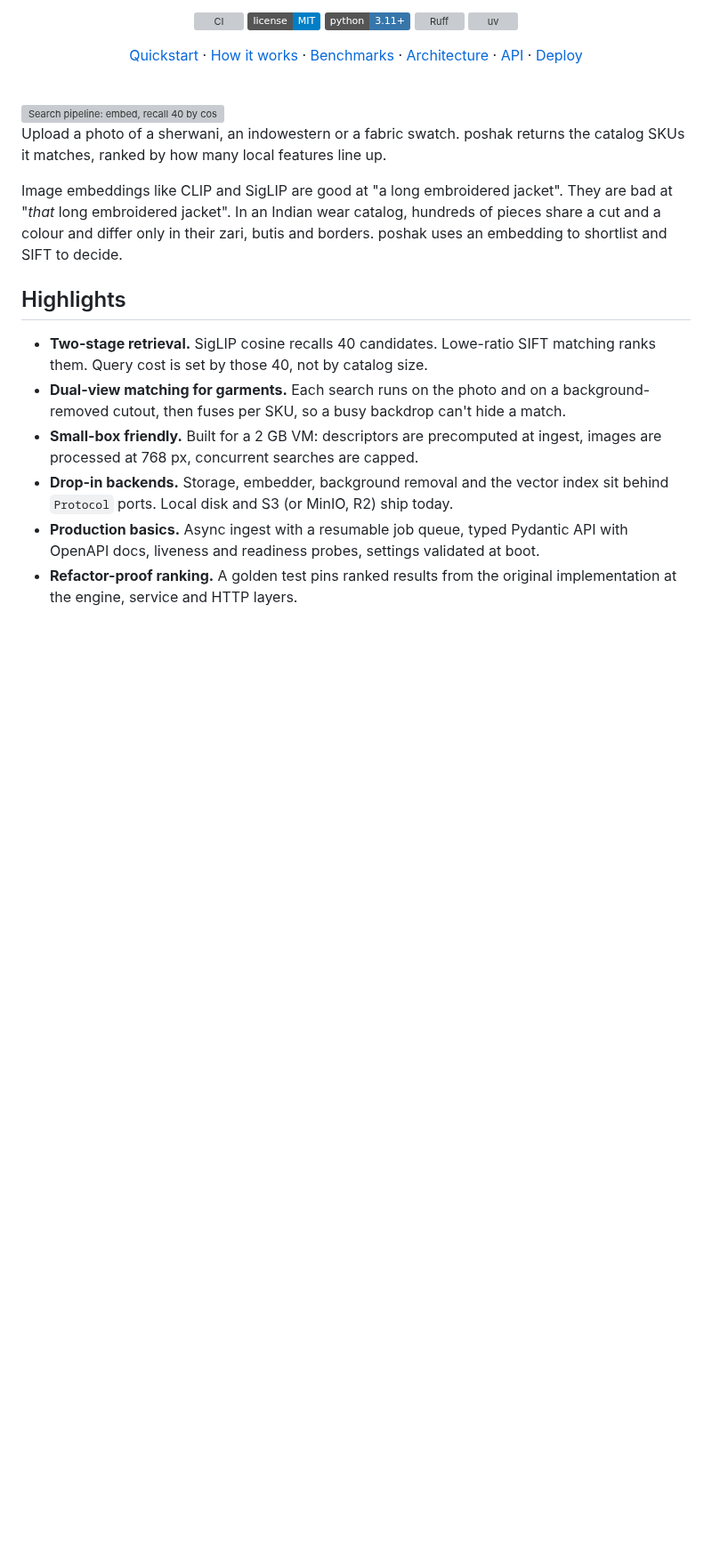
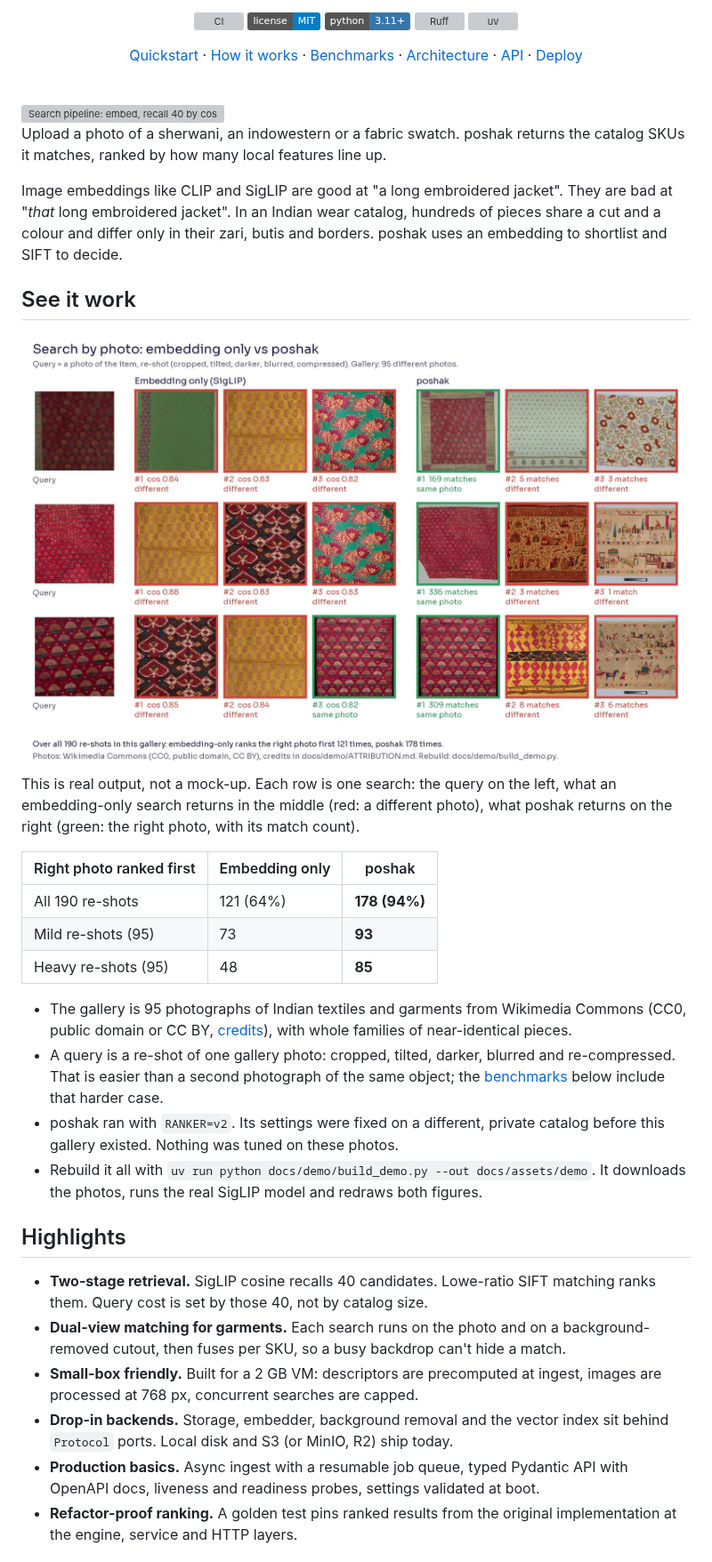
Before and after one commit to vivekkushalch/poshak, a Markdown page: README.md, the part around one of its changes. Shown at 89% size. Drawn GitHub-style; pictures changed too: docs/assets/demo/search-demo.jpg (added); badges without logos; blank space fills up the shorter version; grey boxes are pictures that could not be loaded.

```diff
--- a/README.md
+++ b/README.md
@@ -33,6 +33,31 @@ Image embeddings like CLIP and SigLIP are good at "a long embroidered jacket".
 They are bad at "*that* long embroidered jacket". In an Indian wear catalog,
 hundreds of pieces share a cut and a colour and differ only in their zari,
 butis and borders. poshak uses an embedding to shortlist and SIFT to decide.
+
+## See it work
+
+<img alt="Three searches by re-shot photo. An embedding-only search returns lookalikes; poshak returns the exact photo with hundreds of matching keypoints." src="docs/assets/demo/search-demo.jpg" width="100%">
+
+This is real output, not a mock-up. Each row is one search: the query on the left, what an
+embedding-only search returns in the middle (red: a different photo), what poshak returns on the
+right (green: the right photo, with its match count).
+
+| Right photo ranked first | Embedding only | poshak |
+|---|---|---|
+| All 190 re-shots | 121 (64%) | **178 (94%)** |
+| Mild re-shots (95) | 73 | **93** |
+| Heavy re-shots (95) | 48 | **85** |
+
+- The gallery is 95 photographs of Indian textiles and garments from Wikimedia Commons (CC0,
+  public domain or CC BY, [credits](docs/demo/ATTRIBUTION.md)), with whole families of
+  near-identical pieces.
+- A query is a re-shot of one gallery photo: cropped, tilted, darker, blurred and re-compressed.
+  That is easier than a second photograph of the same object; the [benchmarks](#benchmarks) below
+  include that harder case.
+- poshak ran with `RANKER=v2`. Its settings were fixed on a different, private catalog before this
+  gallery existed. Nothing was tuned on these photos.
+- Rebuild it all with `uv run python docs/demo/build_demo.py --out docs/assets/demo`. It downloads
+  the photos, runs the real SigLIP model and redraws both figures.
 
 ## Highlights
 
```
Also changed, not shown: other parts of README.md (+6 -0 lines), CHANGELOG.md (+3 -0 lines), docs/demo/ATTRIBUTION.md (added, +104 -0 lines), docs/assets/demo/match-lines.jpg (added), 2 other files.
